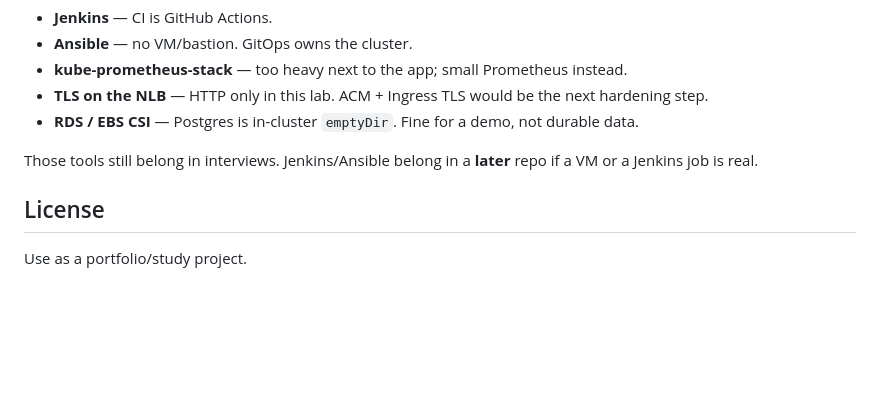
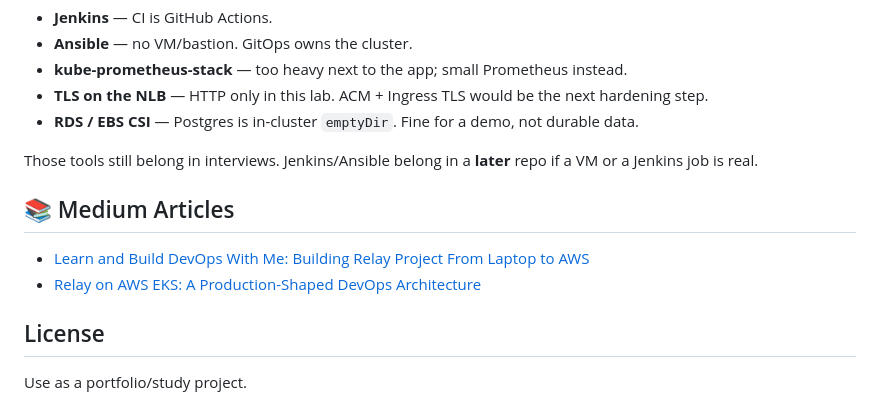
Before and after one commit to Sheshanadaf/Relay, a Markdown page: README.md, the part around the change. Drawn GitHub-style; blank space fills up the shorter version.

```diff
--- a/README.md
+++ b/README.md
@@ -208,6 +208,11 @@ Do not commit `*.tfstate` or `cidr.tfvars`.
 
 Those tools still belong in interviews. Jenkins/Ansible belong in a **later** repo if a VM or a Jenkins job is real.
 
+## 📚 Medium Articles
+
+- [Learn and Build DevOps With Me: Building Relay Project From Laptop to AWS](https://medium.com/@sheshanhebron61/learn-and-build-devops-with-me-building-relay-from-laptop-to-aws-e6fce6c55faf)
+- [Relay on AWS EKS: A Production-Shaped DevOps Architecture](https://medium.com/@sheshanhebron61/relay-on-aws-eks-a-production-shaped-devops-architecture-6f3cfa2bbfec)
+
 ## License
 
 Use as a portfolio/study project.
```
